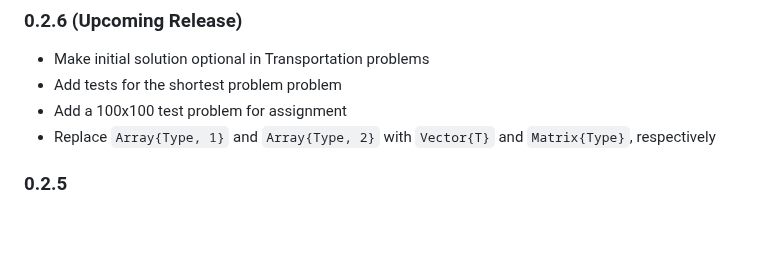
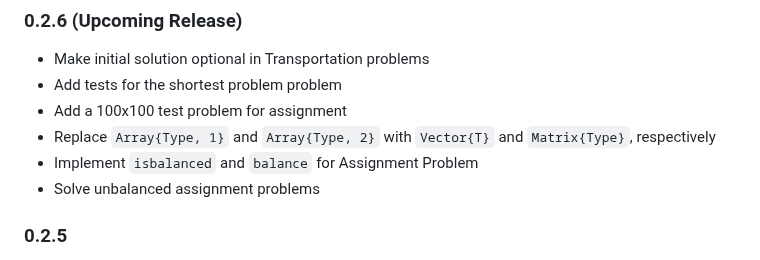
Before and after one commit to jbytecode/OperationsResearchModels.jl, a Markdown page: CHANGELOG.md, the part around the change. Drawn GitHub-style; blank space fills up the shorter version.

Commit message:
update CHANGELOG

```diff
--- a/CHANGELOG.md
+++ b/CHANGELOG.md
@@ -4,6 +4,8 @@
 - Add tests for the shortest problem problem
 - Add a 100x100 test problem for assignment
 - Replace `Array{Type, 1}` and `Array{Type, 2}` with `Vector{T}` and `Matrix{Type}`, respectively
+- Implement `isbalanced` and `balance` for Assignment Problem
+- Solve unbalanced assignment problems
 
 
 ### 0.2.5
```
